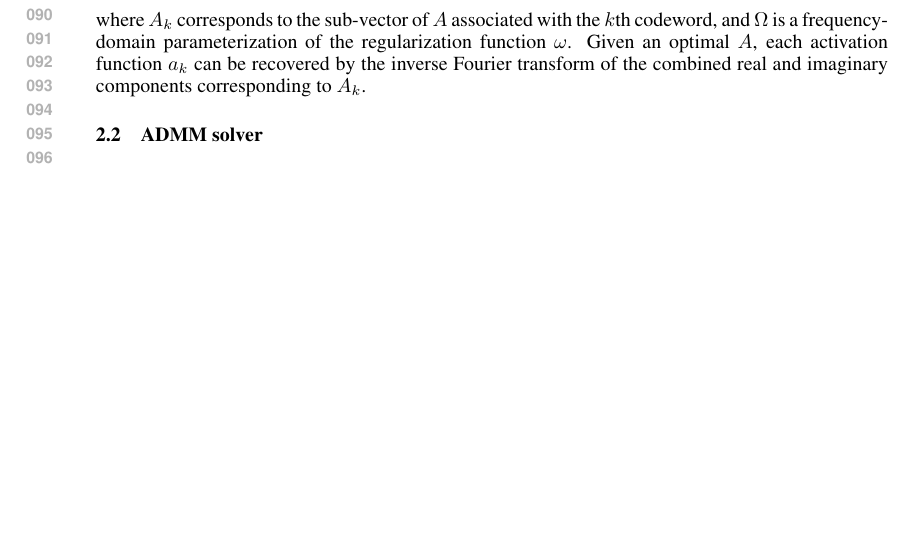
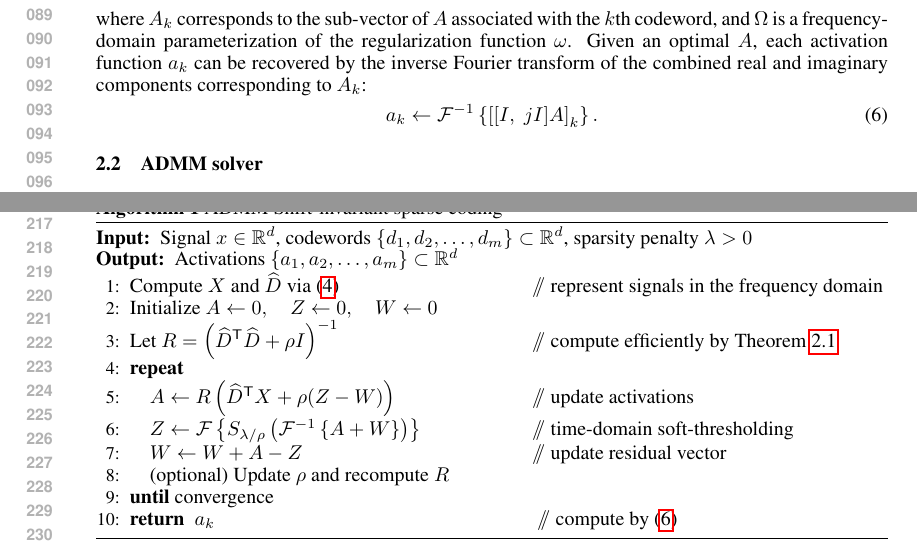
Before and after one commit to bmcfee/CDL, a LaTeX paper (paper/cdl.tex): part of page 2 of 5 before the commit and two parts of pages 2 and 5 of 5 after it, the two joined at a grey line, cut at the place of the change, the shorter picture padded with empty space. Compiled offline with pdfLaTeX.

Commit message:
cleanups, algorithm 1 block

```diff
--- a/paper/cdl.tex
+++ b/paper/cdl.tex
@@ -152,7 +152,11 @@ where $A_k$ corresponds to the sub-vector of $A$ associated with the $k$th codew
 $\Omega$ is a frequency-domain parameterization of the regularization function $\omega$.
 Given an optimal $A$, each activation function $a_k$ can be
 recovered by the inverse Fourier transform of the combined real and imaginary components
-corresponding to $A_k$.
+corresponding to $A_k$:
+\begin{equation}
+a_k \leftarrow \F^{-1} \left\{ {\left[[I,\; jI]A \right]}_k
+\right\}.\label{eq:complexify}
+\end{equation}
 
 \subsection{ADMM solver}
 \label{sec:solver}
@@ -314,10 +325,33 @@ for each activation function at each step.  However, in the ADMM setting, these
 happen much less frequently, and in practice, typically a few dozen updates suffice to
 reach acceptable precision.
 
+\begin{algorithm}[t]
+\caption{ADMM Shift-invariant sparse coding\label{alg:sisc}}
+\begin{algorithmic}[1]
+\REQUIRE{Signal $x \in \R^d$, codewords $\{d_1, d_2, \dots, d_m\} \subset \R^d$,
+sparsity penalty $\lambda > 0$}
+\ENSURE{Activations $\{a_1, a_2, \dots, a_m\} \subset \R^d$}
+\STATE{Compute $X$ and $\widehat{D}$ via \eqref{eq:realized}}
+\COMMENT{represent signals in the frequency domain}
+\STATE{Initialize $A \leftarrow 0, \quad Z \leftarrow 0, \quad W \leftarrow 0$}
+\STATE{Let $R = {\left(\widehat{D}\trans\widehat{D} + \rho I\right)}^{-1}$}
+\COMMENT{compute efficiently by \Cref{thm:diagonal}}
+\REPEAT{}
+    \STATE{$A \leftarrow R \left(\widehat{D}\trans X + \rho (Z - W)\right)$}
+    \COMMENT{update activations}
+    \STATE{$Z \leftarrow \F\left\{S_{\lambda/\rho} \left( \F^{-1}\left\{A + W\right\}
+    \right) \right\}$} \COMMENT{time-domain soft-thresholding}
+    \STATE{$W \leftarrow W + A - Z$} \COMMENT{update residual vector}
+    \STATE{(optional) Update $\rho$ and recompute $R$}
+\UNTIL{convergence}
+\RETURN{$a_k$} \COMMENT{compute by \eqref{eq:complexify}}
+\end{algorithmic}
+\end{algorithm}
 
 \section{Dictionary learning}
 
 \section{Experiments}
+
 \section{Conclusion}
 
 \bibliographystyle{plain}
```
Also changed, not shown: paper/refs.bib (+1 -1 lines), paper/cdl.tex (25 more changed lines).
